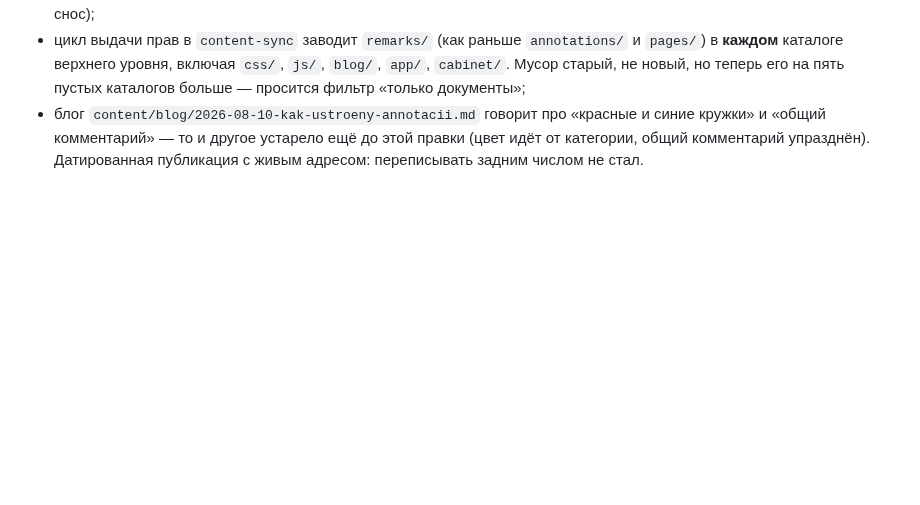
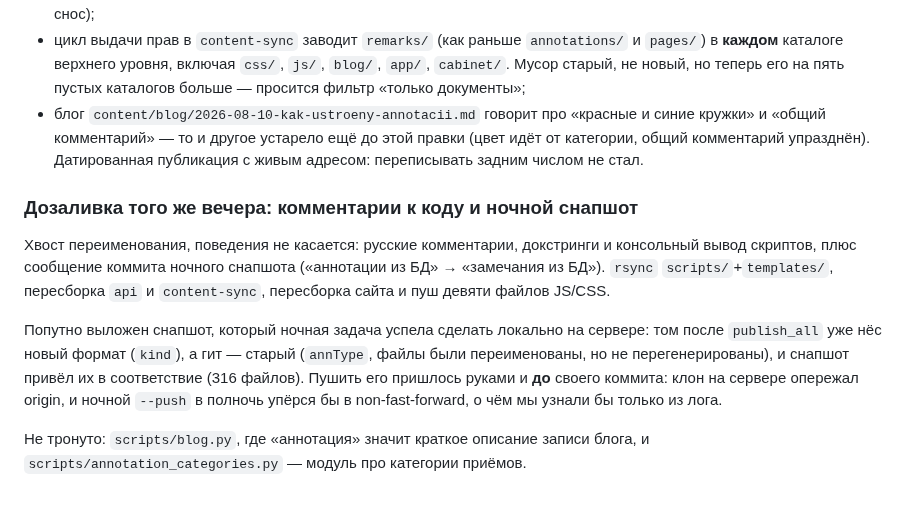
Before and after one commit to volokhonsky/redpen-infra, a Markdown page: docs/deployment-log.md, the part around the change. GitHub-like rendering; blank space fills up the shorter version.

Commit message:
deployment-log: дозаливка — комментарии к коду и ночной снапшот
Co-Authored-By: Claude Opus 5 <noreply@anthropic.com>

```diff
--- a/docs/deployment-log.md
+++ b/docs/deployment-log.md
@@ -2183,3 +2183,20 @@ remarks` создал бы пустышку, `ALTER TABLE … RENAME` упал
   «красные и синие кружки» и «общий комментарий» — то и другое устарело ещё до
   этой правки (цвет идёт от категории, общий комментарий упразднён). Датированная
   публикация с живым адресом: переписывать задним числом не стал.
+
+### Дозаливка того же вечера: комментарии к коду и ночной снапшот
+
+Хвост переименования, поведения не касается: русские комментарии, докстринги и
+консольный вывод скриптов, плюс сообщение коммита ночного снапшота («аннотации
+из БД» → «замечания из БД»). `rsync` `scripts/`+`templates/`, пересборка `api`
+и `content-sync`, пересборка сайта и пуш девяти файлов JS/CSS.
+
+Попутно выложен снапшот, который ночная задача успела сделать локально на
+сервере: том после `publish_all` уже нёс новый формат (`kind`), а гит — старый
+(`annType`, файлы были переименованы, но не перегенерированы), и снапшот
+привёл их в соответствие (316 файлов). Пушить его пришлось руками и **до**
+своего коммита: клон на сервере опережал origin, и ночной `--push` в полночь
+упёрся бы в non-fast-forward, о чём мы узнали бы только из лога.
+
+Не тронуто: `scripts/blog.py`, где «аннотация» значит краткое описание записи
+блога, и `scripts/annotation_categories.py` — модуль про категории приёмов.
```
